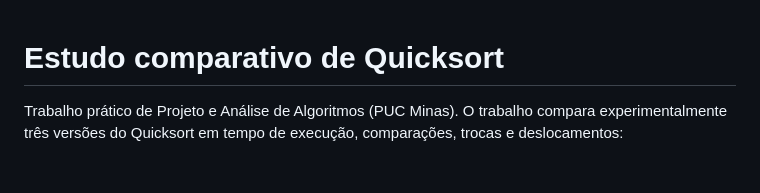
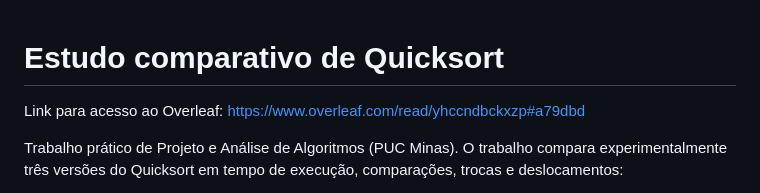
Before and after one commit to melissarrebeca/paa-trabalho-pratico-01, a Markdown page: README.md, the part around the change. Drawn GitHub-style; blank space fills up the shorter version.

Commit message:
Update README.md
add link overleaf

```diff
--- a/README.md
+++ b/README.md
@@ -1,4 +1,6 @@
 # Estudo comparativo de Quicksort
+
+Link para acesso ao Overleaf: https://www.overleaf.com/read/yhccndbckxzp#a79dbd
 
 Trabalho prático de Projeto e Análise de Algoritmos (PUC Minas). O trabalho compara experimentalmente três versões do Quicksort em tempo de execução, comparações, trocas e deslocamentos:
 
```
